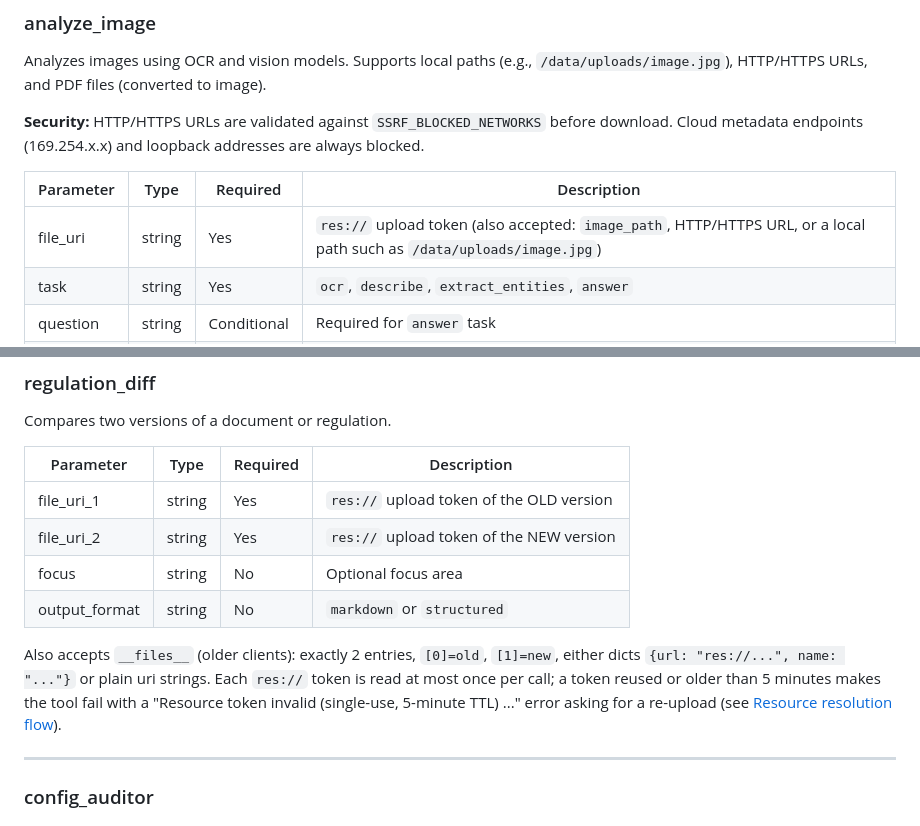
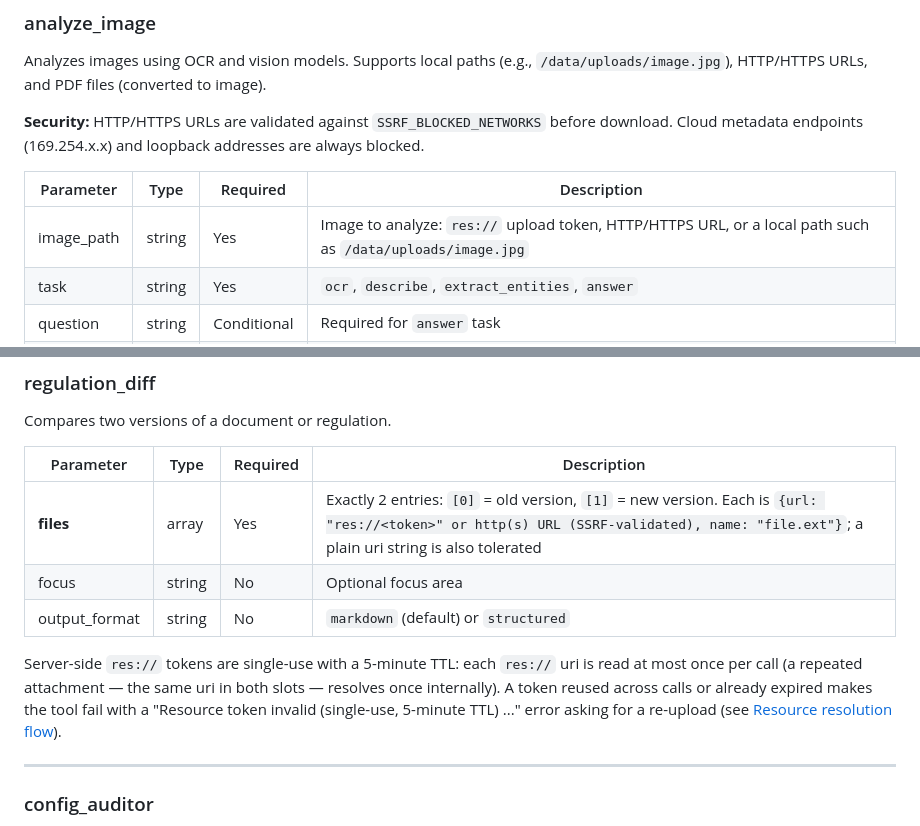
Before and after one commit to sudebaker/mcp-go, a Markdown page: docs/API.md, 2 parts joined by grey strips. Drawn GitHub-style.

Commit message:
docs(api): align analyze_image and regulation_diff parameter tables with tool manifests
Clients follow the doc tables, not the dead ToolContext._resources path: analyze_image's readable argument is image_path and regulation_diff's declared input is __files__ (exactly 2, {url, name}). file_uri/file_uri_1/file_uri_2 are no longer advertised as required parameters.

```diff
--- a/docs/API.md
+++ b/docs/API.md
@@ -307,7 +307,7 @@ Analyzes images using OCR and vision models. Supports local paths (e.g., `/data/
 
 | Parameter | Type | Required | Description |
 |-----------|------|----------|-------------|
-| file_uri | string | Yes | `res://` upload token (also accepted: `image_path`, HTTP/HTTPS URL, or a local path such as `/data/uploads/image.jpg`) |
+| image_path | string | Yes | Image to analyze: `res://` upload token, HTTP/HTTPS URL, or a local path such as `/data/uploads/image.jpg` |
 | task | string | Yes | `ocr`, `describe`, `extract_entities`, `answer` |
 | question | string | Conditional | Required for `answer` task |
 | provider | string | No | `ollama` (default), `vision`, `openrouter`, `openai`, `anthropic`, `deepseek`, or a full URL |
@@ -379,16 +379,15 @@ Compares two versions of a document or regulation.
 
 | Parameter | Type | Required | Description |
 |-----------|------|----------|-------------|
-| file_uri_1 | string | Yes | `res://` upload token of the OLD version |
-| file_uri_2 | string | Yes | `res://` upload token of the NEW version |
+| __files__ | array | Yes | Exactly 2 entries: `[0]` = old version, `[1]` = new version. Each is `{url: "res://<token>" or http(s) URL (SSRF-validated), name: "file.ext"}`; a plain uri string is also tolerated |
 | focus | string | No | Optional focus area |
-| output_format | string | No | `markdown` or `structured` |
+| output_format | string | No | `markdown` (default) or `structured` |
 
-Also accepts `__files__` (older clients): exactly 2 entries, `[0]=old`, `[1]=new`,
-either dicts `{url: "res://...", name: "..."}` or plain uri strings. Each `res://`
-token is read at most once per call; a token reused or older than 5 minutes makes
-the tool fail with a "Resource token invalid (single-use, 5-minute TTL) ..."
-error asking for a re-upload
+Server-side `res://` tokens are single-use with a 5-minute TTL: each `res://`
+uri is read at most once per call (a repeated attachment — the same uri in
+both slots — resolves once internally). A token reused across calls or already
+expired makes the tool fail with a "Resource token invalid (single-use,
+5-minute TTL) ..." error asking for a re-upload
 (see [Resource resolution flow](#resource-resolution-flow)).
 
 ---
```
